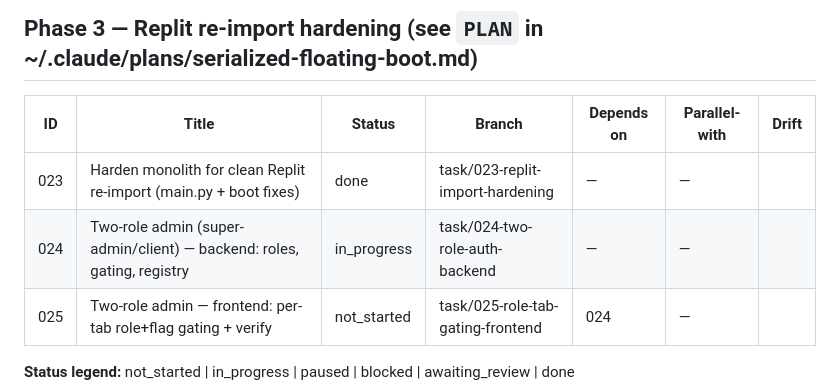
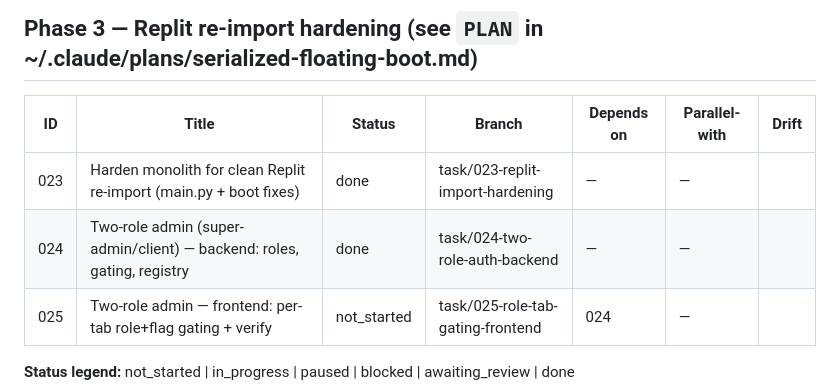
Before and after one commit to nigusdawit/orbitse, a Markdown page: tasks/README.md, the part around the change. Rendered like a GitHub page.

Commit message:
chore: mark task 024 done

```diff
--- a/tasks/README.md
+++ b/tasks/README.md
@@ -39,7 +39,7 @@ expand on first touch to avoid premature detail that drifts). See root `PLAN.md`
 | ID | Title | Status | Branch | Depends on | Parallel-with | Drift |
 |----|-------|--------|--------|------------|---------------|-------|
 | 023 | Harden monolith for clean Replit re-import (main.py + boot fixes) | done | task/023-replit-import-hardening | — | — | |
-| 024 | Two-role admin (super-admin/client) — backend: roles, gating, registry | in_progress | task/024-two-role-auth-backend | — | — | |
+| 024 | Two-role admin (super-admin/client) — backend: roles, gating, registry | done | task/024-two-role-auth-backend | — | — | |
 | 025 | Two-role admin — frontend: per-tab role+flag gating + verify | not_started | task/025-role-tab-gating-frontend | 024 | — | |
 
 **Status legend:** not_started | in_progress | paused | blocked | awaiting_review | done
```
